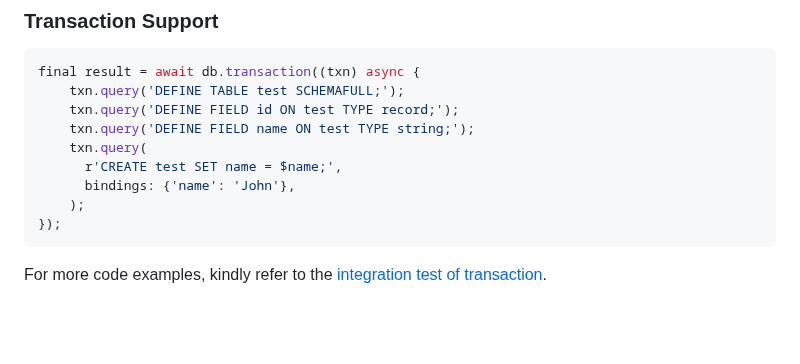
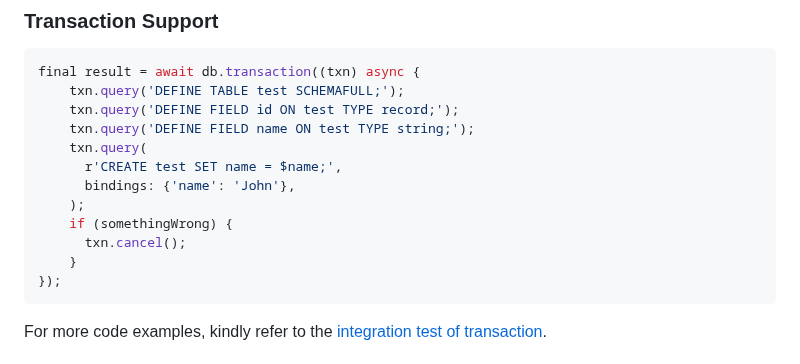
Before and after one commit to limcheekin/surrealdb_wasm, a Markdown page: README.md, the part around the change. GitHub-like rendering; blank space fills up the shorter version.

Commit message:
doc: added  code sample to readme

````diff
--- a/README.md
+++ b/README.md
@@ -103,6 +103,9 @@ final result = await db.transaction((txn) async {
       r'CREATE test SET name = $name;',
       bindings: {'name': 'John'},
     );
+    if (somethingWrong) {
+      txn.cancel();
+    }
 });
 ```
 
````
